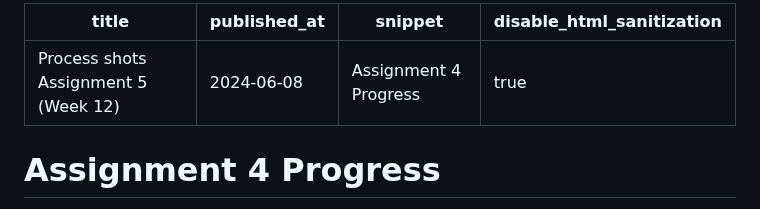
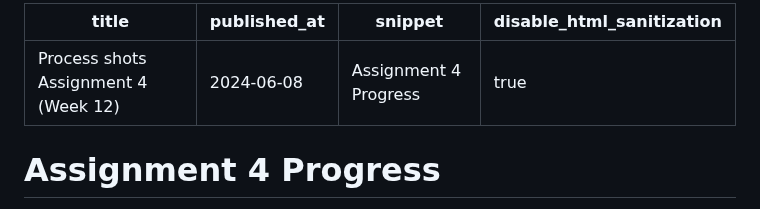
Before and after one commit to JamieS406/dms1_jamiesblog, a Markdown page: posts/Process_A4.md, the part around the change. Rendered like a GitHub page.

Commit message:
error in a4 title

```diff
--- a/posts/Process_A4.md
+++ b/posts/Process_A4.md
@@ -1,5 +1,5 @@
 ---
-title: Process shots Assignment 5 (Week 12)
+title: Process shots Assignment 4 (Week 12)
 published_at: 2024-06-08
 snippet: Assignment 4 Progress
 disable_html_sanitization: true
```
